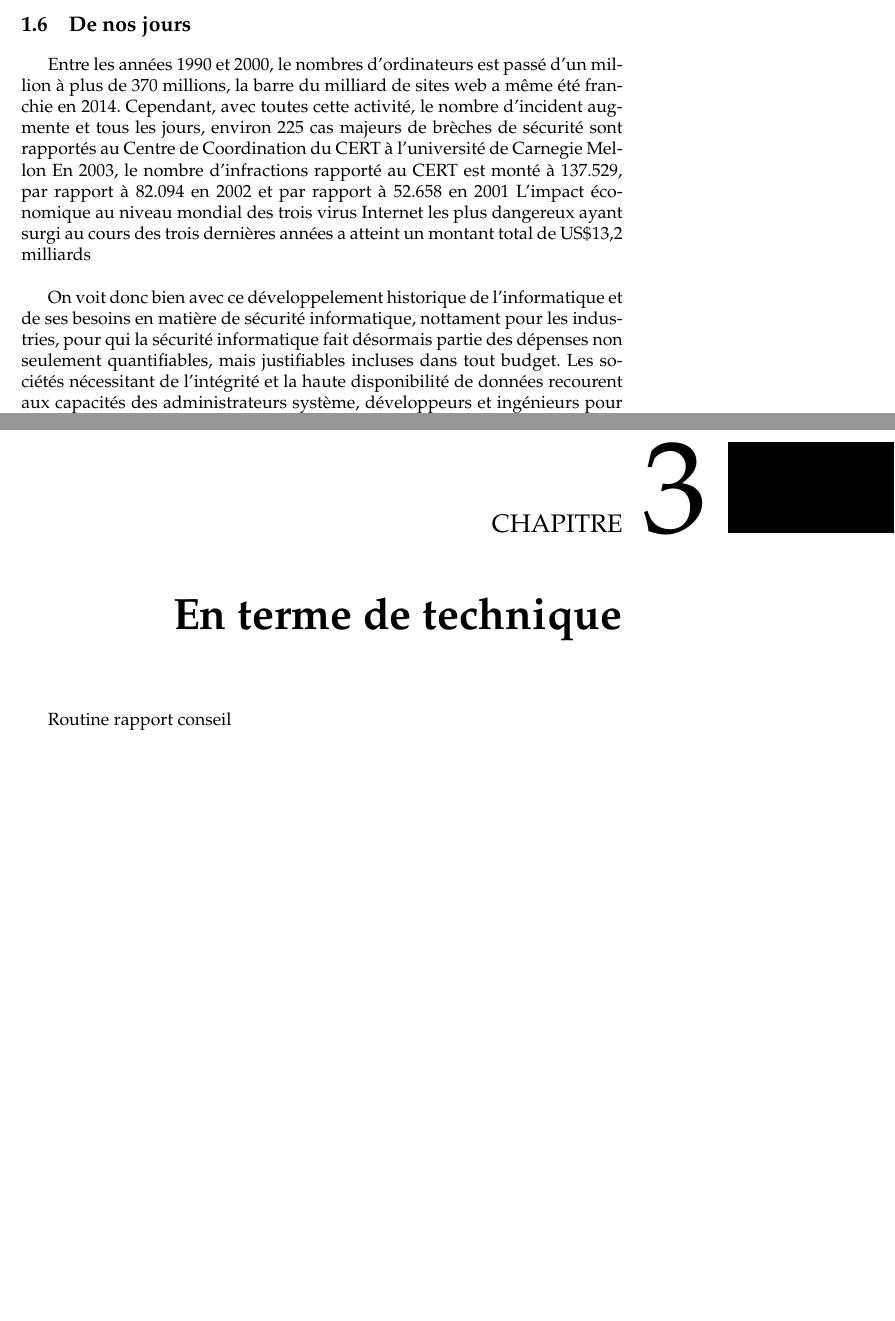
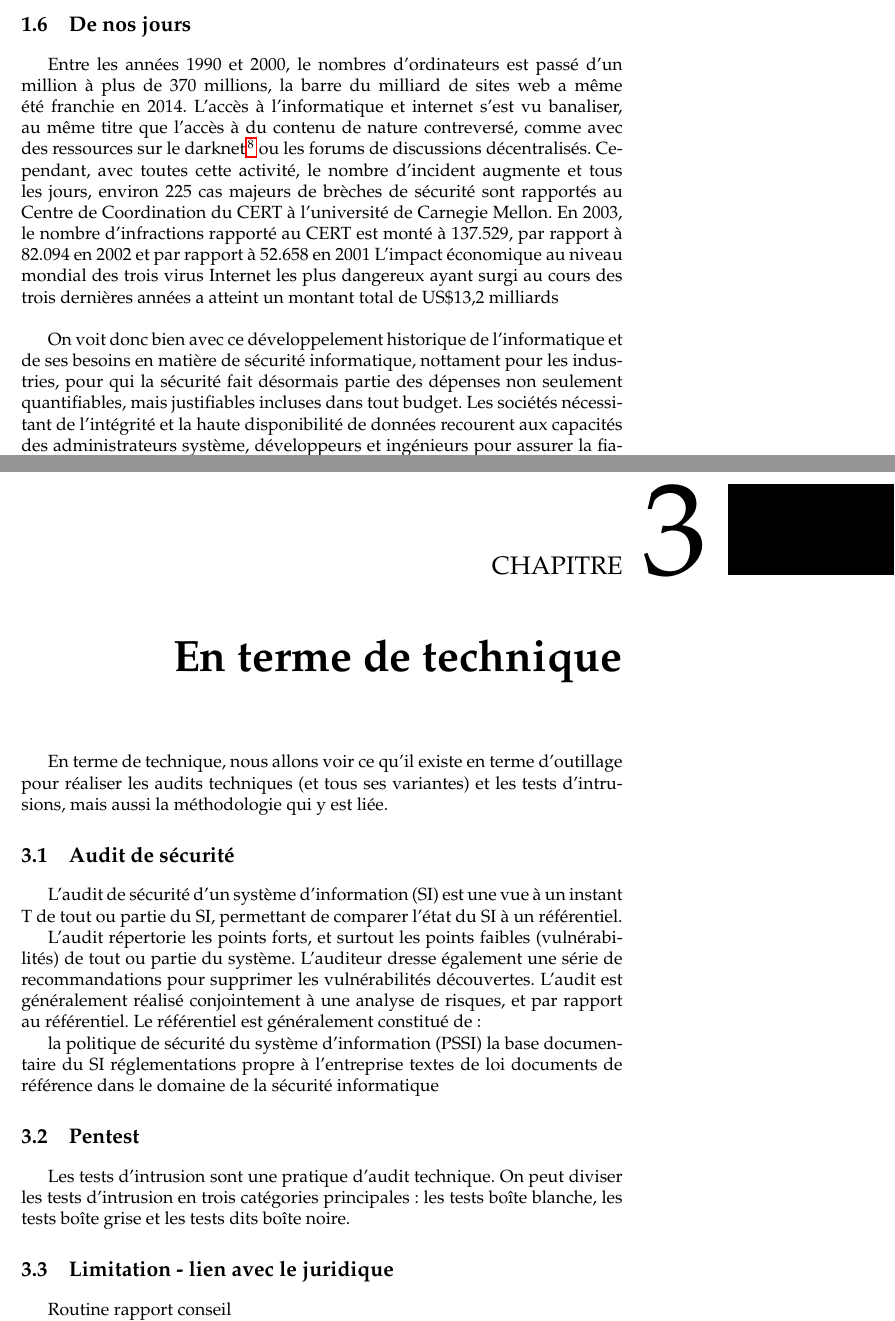
Before and after one commit to RemiMolette/GitHubPerso, a LaTeX thesis (Stage/reports/report.tex): two parts of pages 19 and 25 of 47, joined at a grey line, cut so that both start at the same text, the shorter picture padded with empty space. Compiled offline with pdfLaTeX.

Commit message:
update early morning

```diff
--- a/Stage/reports/report.tex
+++ b/Stage/reports/report.tex
@@ -339,13 +339,14 @@ Commençons avec le fait plus marquant de cette période avec la décomission de
 
 \section{De nos jours}
 
-Entre les années 1990 et 2000, le nombres d'ordinateurs est passé d'un million à plus de 370 millions, la barre du milliard de sites web a même été franchie en 2014.
-Cependant, avec toutes cette activité, le nombre d'incident augmente et tous les jours, environ 225 cas majeurs de brèches de sécurité sont rapportés au Centre de Coordination du CERT à l'université de Carnegie Mellon
+Entre les années 1990 et 2000, le nombres d'ordinateurs est passé d'un million à plus de 370 millions, la barre du milliard de sites web a même été franchie en 2014. L'accès à l'informatique et internet s'est vu banaliser, au même titre que l'accès à du contenu de nature contreversé, comme avec des ressources sur le darknet\footnote{Réseau privé virtuel anonymisé} ou les forums de discussions décentralisés.
+Cependant, avec toutes cette activité, le nombre d'incident augmente et tous les jours, environ 225 cas majeurs de brèches de sécurité sont rapportés au Centre de Coordination du CERT à l'université de Carnegie Mellon.
 En 2003, le nombre d'infractions rapporté au CERT est monté à 137.529, par rapport à 82.094 en 2002 et par rapport à 52.658 en 2001
 L'impact économique au niveau mondial des trois virus Internet les plus dangereux ayant surgi au cours des trois dernières années a atteint un montant total de US\$13,2 milliards\\
 
-On voit donc bien avec ce développelement historique de l'informatique et de ses besoins en matière de sécurité informatique, nottament pour les industries, pour qui la sécurité informatique fait désormais partie des dépenses non seulement quantifiables, mais justifiables incluses dans tout budget. Les sociétés nécessitant de l'intégrité et la haute disponibilité de données recourent aux capacités des administrateurs système, développeurs et ingénieurs pour assurer la fiabilité de leurs systèmes, services et informations 24 heures sur 24, 7 jours sur 7. La possibilité de devenir la victime d'attaques coordonnées, d'utilisateurs ou de processus malveillants représente une véritable menace au succès d'une société.
+On voit donc bien avec ce développelement historique de l'informatique et de ses besoins en matière de sécurité informatique, nottament pour les industries, pour qui la sécurité fait désormais partie des dépenses non seulement quantifiables, mais justifiables incluses dans tout budget. Les sociétés nécessitant de l'intégrité et la haute disponibilité de données recourent aux capacités des administrateurs système, développeurs et ingénieurs pour assurer la fiabilité de leurs systèmes, services et informations 24 heures sur 24, 7 jours sur 7. La possibilité de devenir la victime d'attaques coordonnées, d'utilisateurs ou de processus malveillants représente une véritable menace au succès d'une société.
 
 \chapter{Aspect théorique}
 
+
 La sécurité de l'information et de la sécurité informatique en général est soumise à des contraintes particulière car elle s'appuie essentiellement sur la bonne coopération de l'utilisateur. Car de nos jours, 90\% des problèmes de sécurité informatique sont dût à une négligeance humaine.\\
@@ -364,5 +365,29 @@ Qu'est ce que l'on fait maintenant
 
 \chapter{En terme de technique}
+
+En terme de technique, nous allons voir ce qu'il existe en terme d'outillage pour réaliser les audits techniques (et tous ses variantes) et les tests d'intrusions, mais aussi la méthodologie qui y est liée.
+
+\section{Audit de sécurité}
+
+L'audit de sécurité d'un système d'information (SI) est une vue à un instant T de tout ou partie du SI, permettant de comparer l'état du SI à un référentiel.
+
+L'audit répertorie les points forts, et surtout les points faibles (vulnérabilités) de tout ou partie du système. L'auditeur dresse également une série de recommandations pour supprimer les vulnérabilités découvertes. L'audit est généralement réalisé conjointement à une analyse de risques, et par rapport au référentiel. Le référentiel est généralement constitué de :
+
+
+    la politique de sécurité du système d'information (PSSI)
+    la base documentaire du SI
+    réglementations propre à l'entreprise
+    textes de loi
+    documents de référence dans le domaine de la sécurité informatique
+
+
+
+ \section{Pentest}
+
+    Les tests d'intrusion sont une pratique d'audit technique. On peut diviser les tests d'intrusion en trois catégories principales : les tests boîte blanche, les tests boîte grise et les tests dits boîte noire.
+
+\section{Limitation - lien avec le juridique}
+
 
 Routine
 rapport
```
Also changed, not shown: Stage/reports/report.pdf, Stage/reports/report.tex (4 more changed lines).
